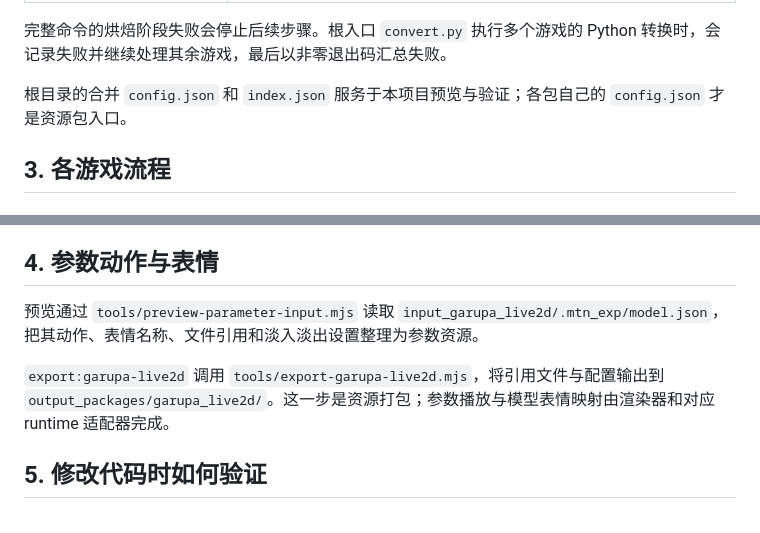
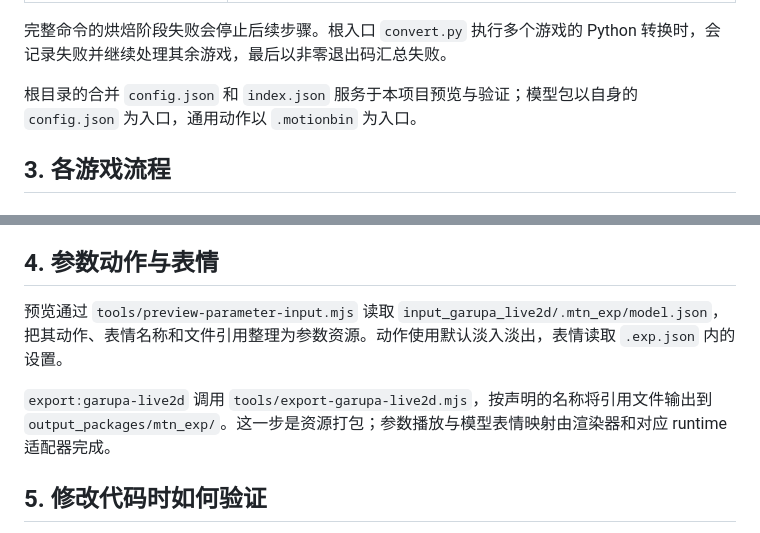
Before and after one commit to NijiharaTsubasa/webgal-lovelive-model-converter, a Markdown page: docs/architecture.md, 2 parts joined by grey strips. Drawn GitHub-style.

Commit message:
文档漏提交，补充

```diff
--- a/docs/architecture.md
+++ b/docs/architecture.md
@@ -97,7 +97,7 @@ Humanoid 肌肉动画必须由 Unity 解算。Python 读取的是已解算结果
 
 完整命令的烘焙阶段失败会停止后续步骤。根入口 `convert.py` 执行多个游戏的 Python 转换时，会记录失败并继续处理其余游戏，最后以非零退出码汇总失败。
 
-根目录的合并 `config.json` 和 `index.json` 服务于本项目预览与验证；各包自己的 `config.json` 才是资源包入口。
+根目录的合并 `config.json` 和 `index.json` 服务于本项目预览与验证；模型包以自身的 `config.json` 为入口，通用动作以 `.motionbin` 为入口。
 
 ## 3. 各游戏流程
 
@@ -189,9 +189,9 @@ Unity 将骨架、身体动作和脸部采样写入 `baked_motions/yohane/<模
 
 ## 4. 参数动作与表情
 
-预览通过 `tools/preview-parameter-input.mjs` 读取 `input_garupa_live2d/.mtn_exp/model.json`，把其动作、表情名称、文件引用和淡入淡出设置整理为参数资源。
+预览通过 `tools/preview-parameter-input.mjs` 读取 `input_garupa_live2d/.mtn_exp/model.json`，把其动作、表情名称和文件引用整理为参数资源。动作使用默认淡入淡出，表情读取 `.exp.json` 内的设置。
 
-`export:garupa-live2d` 调用 `tools/export-garupa-live2d.mjs`，将引用文件与配置输出到 `output_packages/garupa_live2d/`。这一步是资源打包；参数播放与模型表情映射由渲染器和对应 runtime 适配器完成。
+`export:garupa-live2d` 调用 `tools/export-garupa-live2d.mjs`，按声明的名称将引用文件输出到 `output_packages/mtn_exp/`。这一步是资源打包；参数播放与模型表情映射由渲染器和对应 runtime 适配器完成。
 
 ## 5. 修改代码时如何验证
 
```
